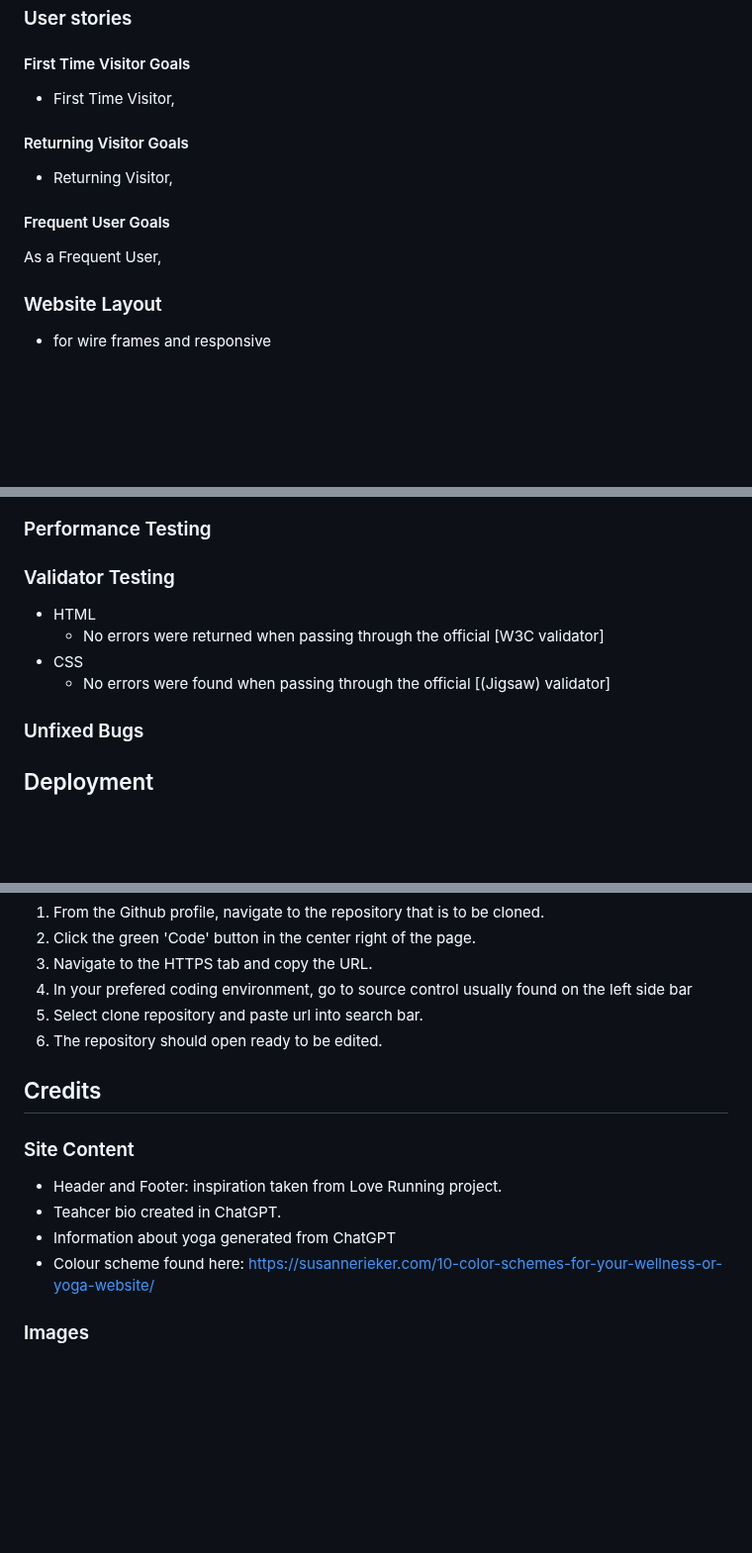
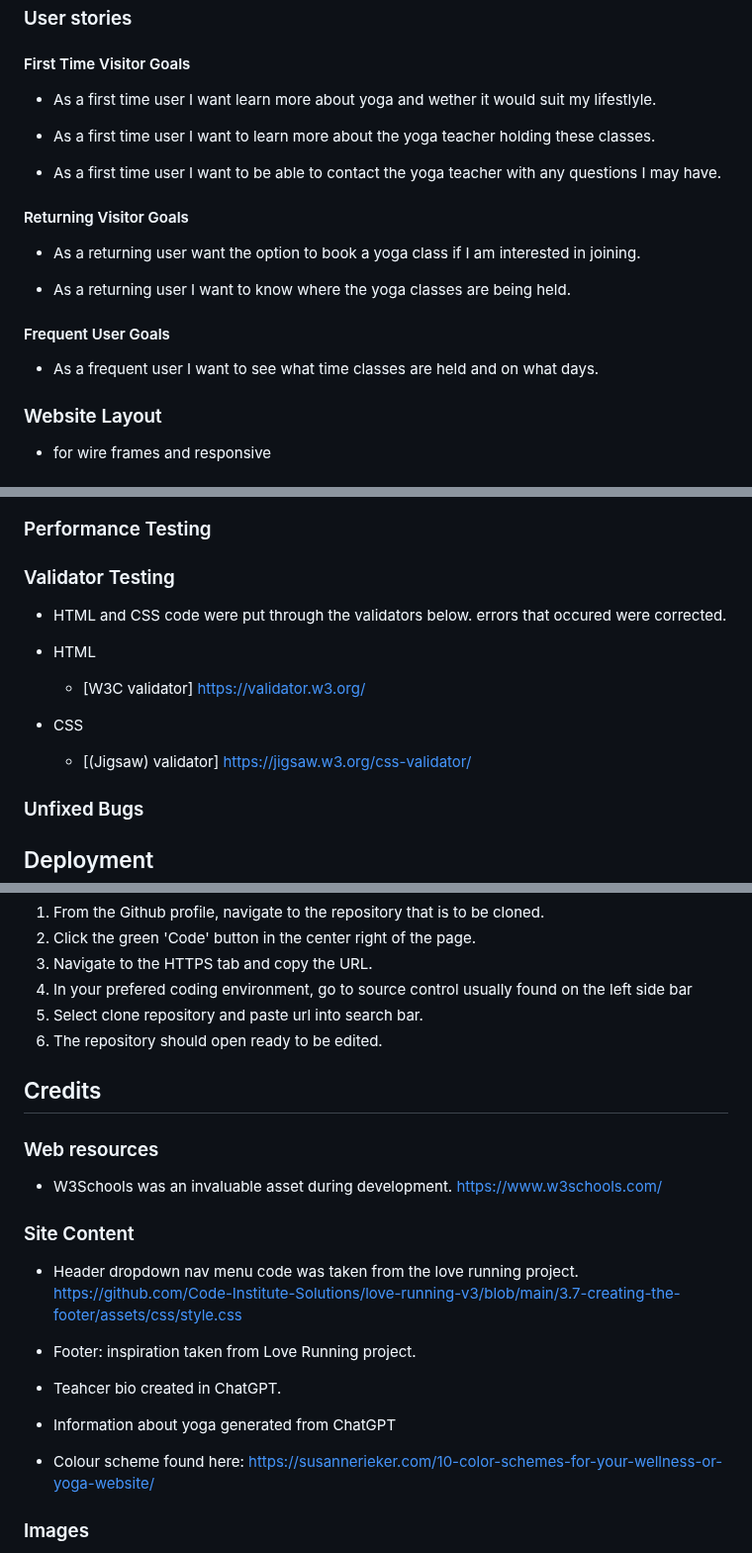
Before and after one commit to NinoFVal/HTML-CSS-Project, a Markdown page: README.md, 3 parts joined by grey strips. Shown at 99% size. Drawn GitHub-style; blank space fills up the shorter version.

Commit message:
Add to Language, Frameworks, Libraries & Programs and Validator sections to README

```diff
--- a/README.md
+++ b/README.md
@@ -8,15 +8,21 @@ Yup Yoga is hoping to a bring a wide variety of yoga classes to people who are l
 
 #### First Time Visitor Goals
 
-- First Time Visitor,
+- As a first time user I want learn more about yoga and wether it would suit my lifestlyle.
+
+- As a first time user I want to learn more about the yoga teacher holding these classes.
+
+- As a first time user I want to be able to contact the yoga teacher with any questions I may have.
 
 #### Returning Visitor Goals
 
-- Returning Visitor,
+- As a returning user want the option to book a yoga class if I am interested in joining.
+
+- As a returning user I want to know where the yoga classes are being held.
 
 #### Frequent User Goals
 
-As a Frequent User,
+- As a frequent user I want to see what time classes are held and on what days.
 
 ### Website Layout
 
@@ -99,10 +105,13 @@ As a Frequent User,
 
 ### Validator Testing
 
+- HTML and CSS code were put through the validators below. errors that occured were corrected.
+
 - HTML
-  - No errors were returned when passing through the official [W3C validator]
+  - [W3C validator] <https://validator.w3.org/>
+
 - CSS
-  - No errors were found when passing through the official [(Jigsaw) validator]
+  - [(Jigsaw) validator] <https://jigsaw.w3.org/css-validator/>
 
 ### Unfixed Bugs
 
@@ -133,11 +142,20 @@ As a Frequent User,
 
 ## Credits
 
+### Web resources
+
+- W3Schools was an invaluable asset during development. <https://www.w3schools.com/>
+
 ### Site Content
 
-- Header and Footer: inspiration taken from Love Running project.
+- Header dropdown nav menu code was taken from the love running project. <https://github.com/Code-Institute-Solutions/love-running-v3/blob/main/3.7-creating-the-footer/assets/css/style.css>
+
+- Footer: inspiration taken from Love Running project.
+
 - Teahcer bio created in ChatGPT.
+
 - Information about yoga generated from ChatGPT
+
 - Colour scheme found here: <https://susannerieker.com/10-color-schemes-for-your-wellness-or-yoga-website/>
 
 ### Images
```
Also changed, not shown: other parts of README.md (+2 -2 lines).
